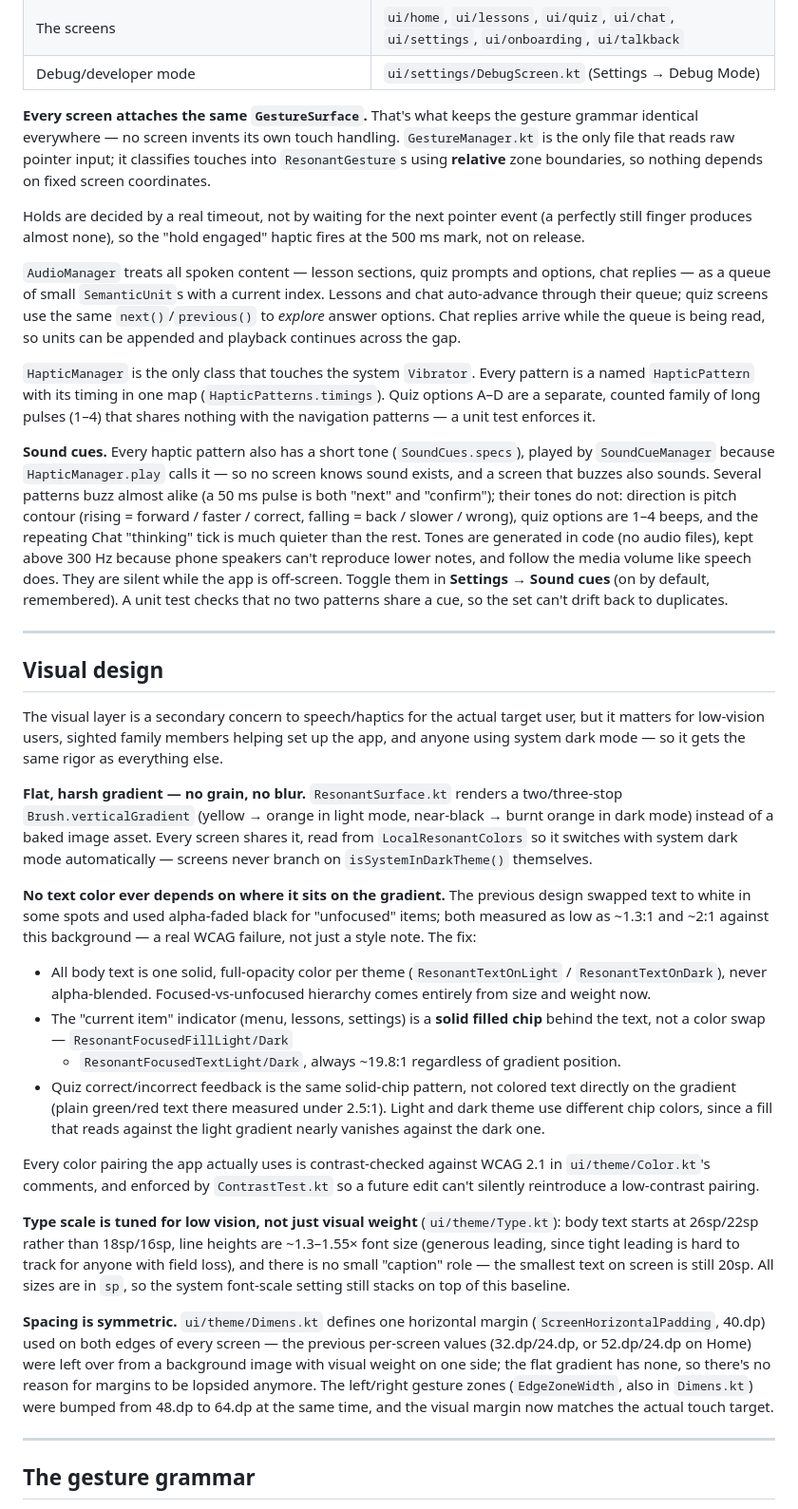
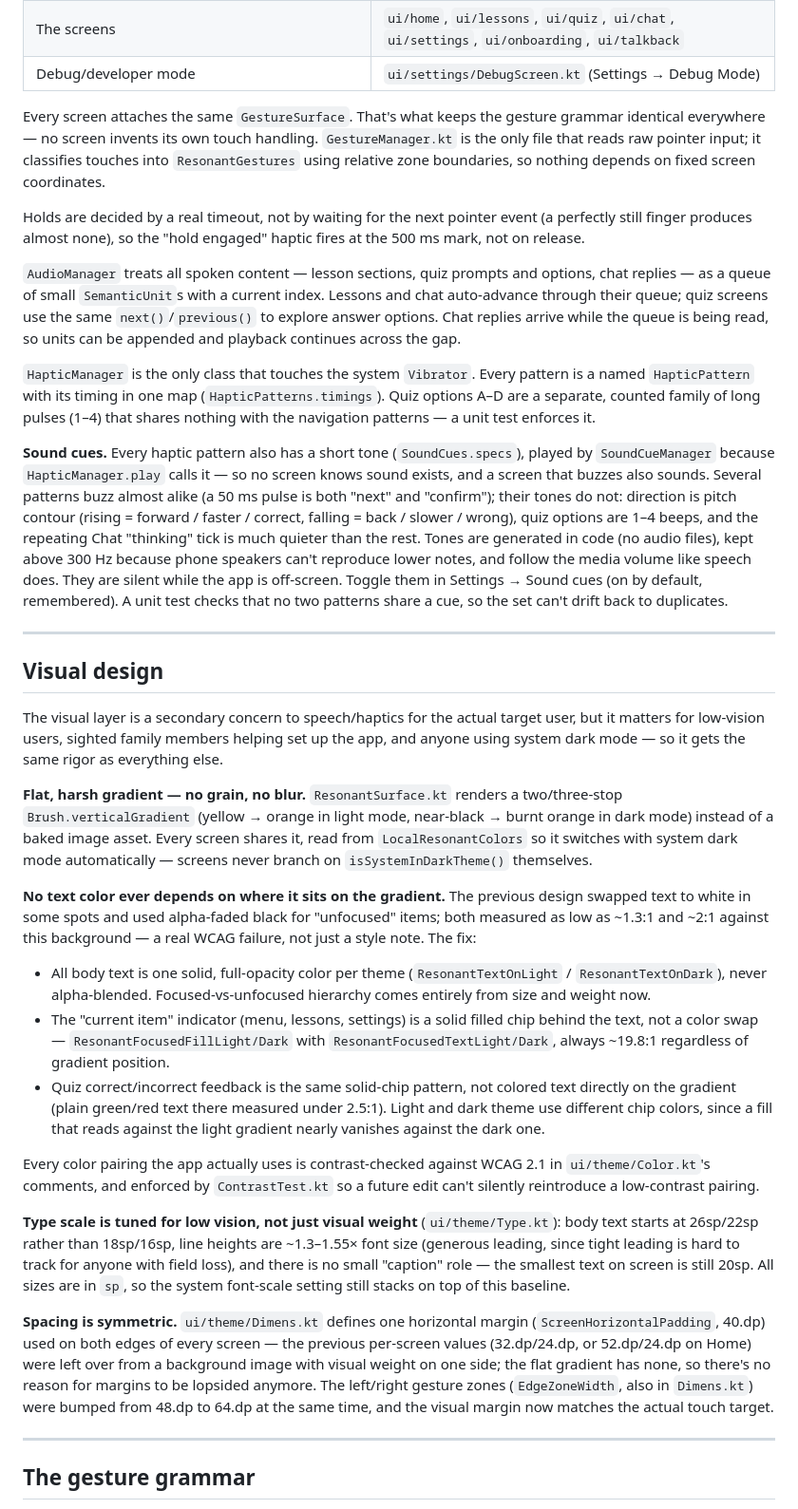
Before and after one commit to alekslime/Resonant-AI, a Markdown page: README.md, the part around one of its changes. Shown at 95% size. GitHub-like rendering.

```diff
--- a/README.md
+++ b/README.md
@@ -144,94 +101,35 @@ for it in words the text doesn't use.
 | The screens | `ui/home`, `ui/lessons`, `ui/quiz`, `ui/chat`, `ui/settings`, `ui/onboarding`, `ui/talkback` |
 | Debug/developer mode | `ui/settings/DebugScreen.kt` (Settings → Debug Mode) |
 
-**Every screen attaches the same `GestureSurface`.** That's what keeps the
-gesture grammar identical everywhere — no screen invents its own touch
-handling. `GestureManager.kt` is the only file that reads raw pointer input; it
-classifies touches into `ResonantGesture`s using **relative** zone boundaries,
-so nothing depends on fixed screen coordinates.
+Every screen attaches the same `GestureSurface`. That's what keeps the gesture grammar identical everywhere — no screen invents its own touch handling. `GestureManager.kt` is the only file that reads raw pointer input; it classifies touches into `ResonantGestures` using relative zone boundaries, so nothing depends on fixed screen coordinates.
 
-Holds are decided by a real timeout, not by waiting for the next pointer event
-(a perfectly still finger produces almost none), so the "hold engaged" haptic
-fires at the 500 ms mark, not on release.
+Holds are decided by a real timeout, not by waiting for the next pointer event (a perfectly still finger produces almost none), so the "hold engaged" haptic fires at the 500 ms mark, not on release.
 
-`AudioManager` treats all spoken content — lesson sections, quiz prompts and
-options, chat replies — as a queue of small `SemanticUnit`s with a current
-index. Lessons and chat auto-advance through their queue; quiz screens use the
-same `next()`/`previous()` to *explore* answer options. Chat replies arrive
-while the queue is being read, so units can be appended and playback continues
-across the gap.
+`AudioManager` treats all spoken content — lesson sections, quiz prompts and options, chat replies — as a queue of small `SemanticUnit`s with a current index. Lessons and chat auto-advance through their queue; quiz screens use the same `next()`/`previous()` to explore answer options. Chat replies arrive while the queue is being read, so units can be appended and playback continues across the gap.
 
-`HapticManager` is the only class that touches the system `Vibrator`. Every
-pattern is a named `HapticPattern` with its timing in one map
-(`HapticPatterns.timings`). Quiz options A–D are a separate, counted family of
-long pulses (1–4) that shares nothing with the navigation patterns — a unit
-test enforces it.
+`HapticManager` is the only class that touches the system `Vibrator`. Every pattern is a named `HapticPattern` with its timing in one map (`HapticPatterns.timings`). Quiz options A–D are a separate, counted family of long pulses (1–4) that shares nothing with the navigation patterns — a unit test enforces it.
 
-**Sound cues.** Every haptic pattern also has a short tone (`SoundCues.specs`),
-played by `SoundCueManager` because `HapticManager.play` calls it — so no screen
-knows sound exists, and a screen that buzzes also sounds. Several patterns buzz
-almost alike (a 50 ms pulse is both "next" and "confirm"); their tones do not:
-direction is pitch contour (rising = forward / faster / correct, falling = back /
-slower / wrong), quiz options are 1–4 beeps, and the repeating Chat "thinking"
-tick is much quieter than the rest. Tones are generated in code (no audio files),
-kept above 300 Hz because phone speakers can't reproduce lower notes, and follow
-the media volume like speech does. They are silent while the app is off-screen.
-Toggle them in **Settings → Sound cues** (on by default, remembered). A unit test
-checks that no two patterns share a cue, so the set can't drift back to
-duplicates.
+**Sound cues.** Every haptic pattern also has a short tone (`SoundCues.specs`), played by `SoundCueManager` because `HapticManager.play` calls it — so no screen knows sound exists, and a screen that buzzes also sounds. Several patterns buzz almost alike (a 50 ms pulse is both "next" and "confirm"); their tones do not: direction is pitch contour (rising = forward / faster / correct, falling = back / slower / wrong), quiz options are 1–4 beeps, and the repeating Chat "thinking" tick is much quieter than the rest. Tones are generated in code (no audio files), kept above 300 Hz because phone speakers can't reproduce lower notes, and follow the media volume like speech does. They are silent while the app is off-screen. Toggle them in Settings → Sound cues (on by default, remembered). A unit test checks that no two patterns share a cue, so the set can't drift back to duplicates.
 
 ---
 
 ## Visual design
 
-The visual layer is a secondary concern to speech/haptics for the actual
-target user, but it matters for low-vision users, sighted family members
-helping set up the app, and anyone using system dark mode — so it gets the
-same rigor as everything else.
+The visual layer is a secondary concern to speech/haptics for the actual target user, but it matters for low-vision users, sighted family members helping set up the app, and anyone using system dark mode — so it gets the same rigor as everything else.
 
-**Flat, harsh gradient — no grain, no blur.** `ResonantSurface.kt` renders a
-two/three-stop `Brush.verticalGradient` (yellow → orange in light mode,
-near-black → burnt orange in dark mode) instead of a baked image asset.
-Every screen shares it, read from `LocalResonantColors` so it switches with
-system dark mode automatically — screens never branch on `isSystemInDarkTheme()`
-themselves.
+**Flat, harsh gradient — no grain, no blur.** `ResonantSurface.kt` renders a two/three-stop `Brush.verticalGradient` (yellow → orange in light mode, near-black → burnt orange in dark mode) instead of a baked image asset. Every screen shares it, read from `LocalResonantColors` so it switches with system dark mode automatically — screens never branch on `isSystemInDarkTheme()` themselves.
 
-**No text color ever depends on where it sits on the gradient.** The
-previous design swapped text to white in some spots and used alpha-faded
-black for "unfocused" items; both measured as low as ~1.3:1 and ~2:1 against
-this background — a real WCAG failure, not just a style note. The fix:
-- All body text is one solid, full-opacity color per theme
-  (`ResonantTextOnLight` / `ResonantTextOnDark`), never alpha-blended.
-  Focused-vs-unfocused hierarchy comes entirely from size and weight now.
-- The "current item" indicator (menu, lessons, settings) is a **solid filled
-  chip** behind the text, not a color swap — `ResonantFocusedFillLight/Dark`
-  + `ResonantFocusedTextLight/Dark`, always ~19.8:1 regardless of gradient
-  position.
-- Quiz correct/incorrect feedback is the same solid-chip pattern, not colored
-  text directly on the gradient (plain green/red text there measured under
-  2.5:1). Light and dark theme use different chip colors, since a fill that
-  reads against the light gradient nearly vanishes against the dark one.
+**No text color ever depends on where it sits on the gradient.** The previous design swapped text to white in some spots and used alpha-faded black for "unfocused" items; both measured as low as ~1.3:1 and ~2:1 against this background — a real WCAG failure, not just a style note. The fix:
 
-Every color pairing the app actually uses is contrast-checked against WCAG
-2.1 in `ui/theme/Color.kt`'s comments, and enforced by
-`ContrastTest.kt` so a future edit can't silently reintroduce a low-contrast
-pairing.
+- All body text is one solid, full-opacity color per theme (`ResonantTextOnLight` / `ResonantTextOnDark`), never alpha-blended. Focused-vs-unfocused hierarchy comes entirely from size and weight now.
+- The "current item" indicator (menu, lessons, settings) is a solid filled chip behind the text, not a color swap — `ResonantFocusedFillLight/Dark` with `ResonantFocusedTextLight/Dark`, always ~19.8:1 regardless of gradient position.
+- Quiz correct/incorrect feedback is the same solid-chip pattern, not colored text directly on the gradient (plain green/red text there measured under 2.5:1). Light and dark theme use different chip colors, since a fill that reads against the light gradient nearly vanishes against the dark one.
 
-**Type scale is tuned for low vision, not just visual weight**
-(`ui/theme/Type.kt`): body text starts at 26sp/22sp rather than 18sp/16sp,
-line heights are ~1.3–1.55× font size (generous leading, since tight leading
-is hard to track for anyone with field loss), and there is no small
-"caption" role — the smallest text on screen is still 20sp. All sizes are in
-`sp`, so the system font-scale setting still stacks on top of this baseline.
+Every color pairing the app actually uses is contrast-checked against WCAG 2.1 in `ui/theme/Color.kt`'s comments, and enforced by `ContrastTest.kt` so a future edit can't silently reintroduce a low-contrast pairing.
 
-**Spacing is symmetric.** `ui/theme/Dimens.kt` defines one horizontal margin
-(`ScreenHorizontalPadding`, 40.dp) used on both edges of every screen — the
-previous per-screen values (32.dp/24.dp, or 52.dp/24.dp on Home) were left
-over from a background image with visual weight on one side; the flat
-gradient has none, so there's no reason for margins to be lopsided anymore.
-The left/right gesture zones (`EdgeZoneWidth`, also in `Dimens.kt`) were
-bumped from 48.dp to 64.dp at the same time, and the visual margin now
-matches the actual touch target.
+**Type scale is tuned for low vision, not just visual weight** (`ui/theme/Type.kt`): body text starts at 26sp/22sp rather than 18sp/16sp, line heights are ~1.3–1.55× font size (generous leading, since tight leading is hard to track for anyone with field loss), and there is no small "caption" role — the smallest text on screen is still 20sp. All sizes are in `sp`, so the system font-scale setting still stacks on top of this baseline.
+
+**Spacing is symmetric.** `ui/theme/Dimens.kt` defines one horizontal margin (`ScreenHorizontalPadding`, 40.dp) used on both edges of every screen — the previous per-screen values (32.dp/24.dp, or 52.dp/24.dp on Home) were left over from a background image with visual weight on one side; the flat gradient has none, so there's no reason for margins to be lopsided anymore. The left/right gesture zones (`EdgeZoneWidth`, also in `Dimens.kt`) were bumped from 48.dp to 64.dp at the same time, and the visual margin now matches the actual touch target.
 
 ---
 
```
Also changed, not shown: other parts of README.md (+56 -118 lines).
